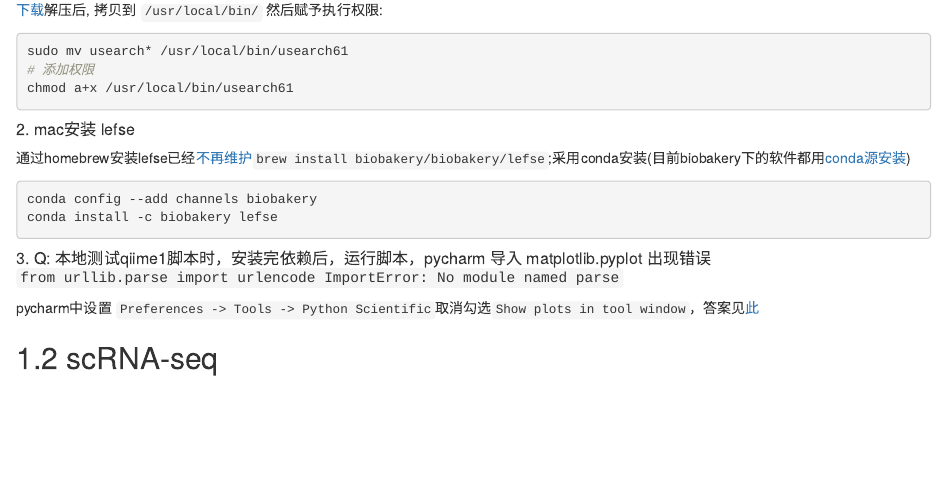
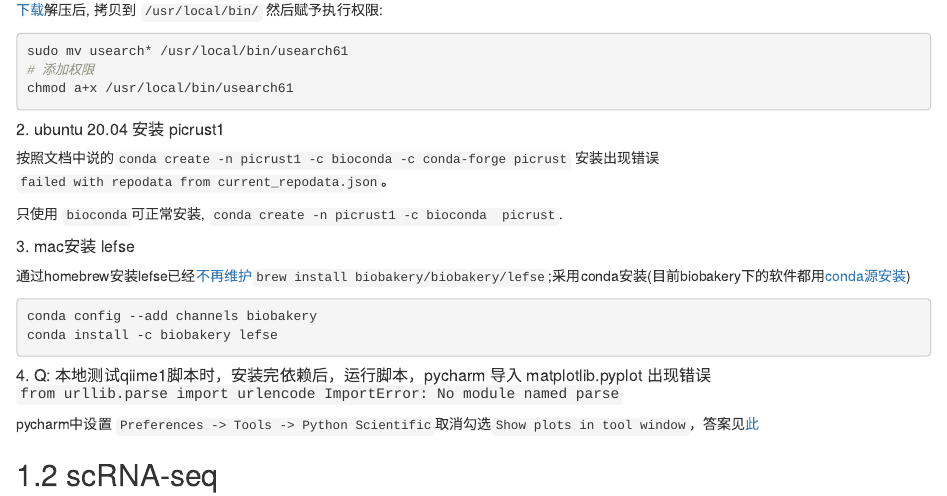
Before and after one commit to yiluheihei/question, an R Markdown document (bioinformatics.Rmd): the page in a window 1100 px wide, from 560 px down. Rendered offline with R 4.5, knitr and Pandoc, with nearby package versions; drawn as R Markdown's standard HTML page in place of the format the file asks for.

Commit message:
ubuntu 20.04 安装picrust1

````diff
--- a/bioinformatics.Rmd
+++ b/bioinformatics.Rmd
@@ -37,8 +37,17 @@ sudo mv usearch* /usr/local/bin/usearch61
 chmod a+x /usr/local/bin/usearch61
 ```
 
+##### 2. ubuntu 20.04 安装 picrust1 {-}
 
-##### 2. mac安装 lefse {-}
+按照文档中说的`conda create -n picrust1 -c bioconda -c conda-forge picrust`
+安装出现错误 `failed with repodata from current_repodata.json`。
+
+只使用 `bioconda`可正常安装, `conda create -n picrust1 -c bioconda  picrust`.
+
+
+
+
+##### 3. mac安装 lefse {-}
 
 通过homebrew安装lefse已经[不再维护](https://github.com/biobakery/homebrew-biobakery/issues/37)`brew install biobakery/biobakery/lefse`;采用conda安装(目前biobakery下的软件都用[conda源安装](https://bitbucket.org/biobakery/biobakery/wiki/biobakery_advanced#rst-header-installing-individual-biobakery-tools))
 
@@ -47,7 +56,7 @@ conda config --add channels biobakery
 conda install -c biobakery lefse
 ```
 
-##### 3. Q: 本地测试qiime1脚本时，安装完依赖后，运行脚本，pycharm 导入 matplotlib.pyplot 出现错误 `from urllib.parse import urlencode ImportError: No module named parse` {-}
+##### 4. Q: 本地测试qiime1脚本时，安装完依赖后，运行脚本，pycharm 导入 matplotlib.pyplot 出现错误 `from urllib.parse import urlencode ImportError: No module named parse` {-}
 
 pycharm中设置 `Preferences -> Tools -> Python Scientific`取消勾选`Show plots in tool window`，答案见[此](https://stackoverflow.com/questions/57267016/pycharm-import-matplotlib-pyplot-show-error)
 
````
